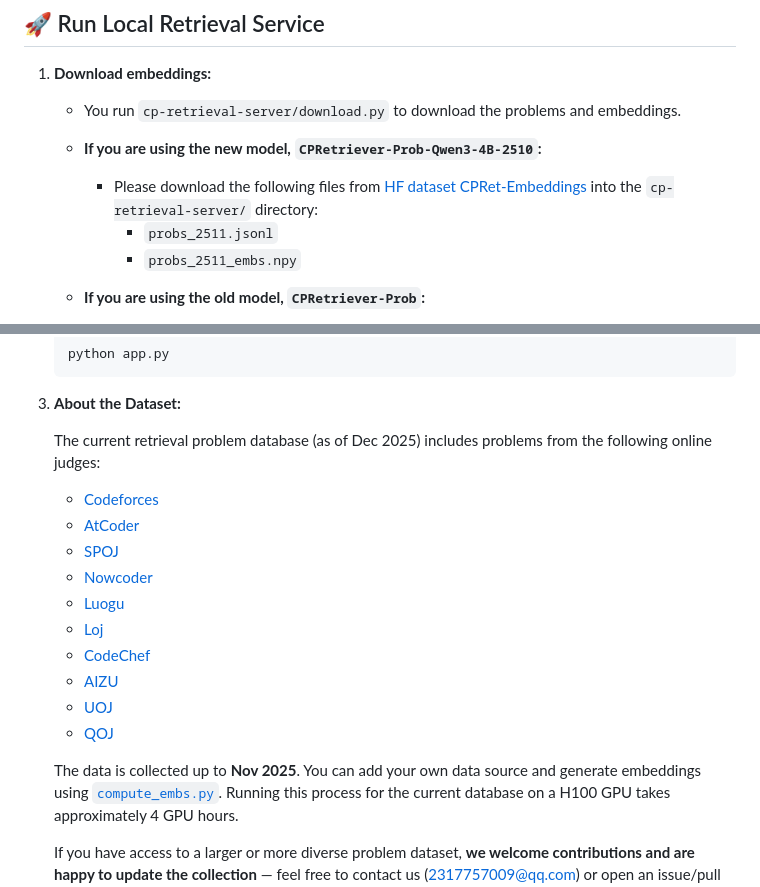
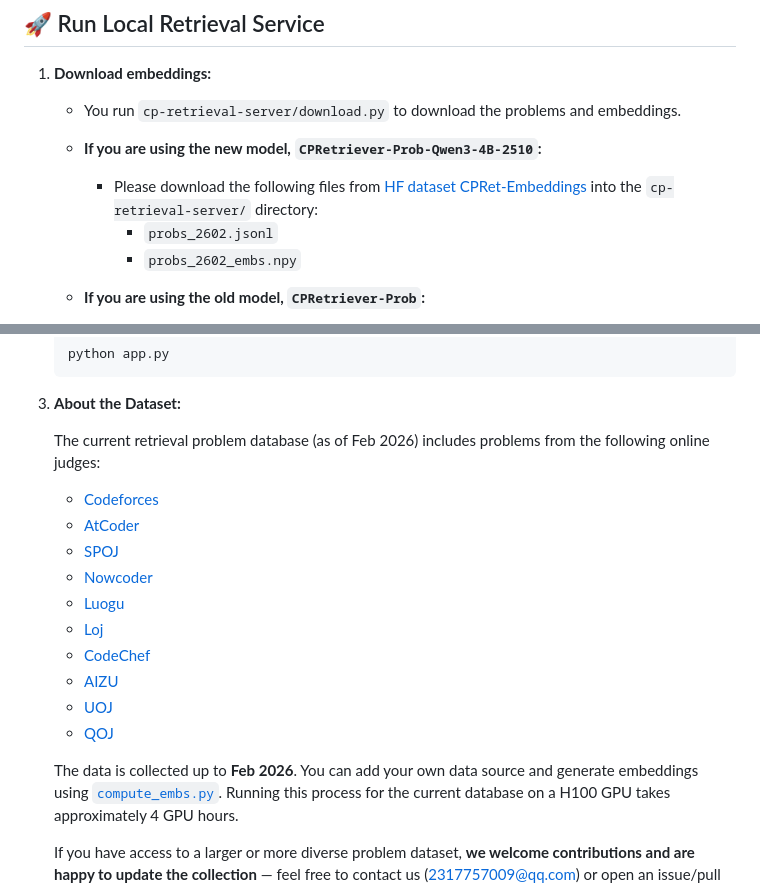
Before and after one commit to coldchair/CPRet, a Markdown page: README.md, 2 parts joined by grey strips. GitHub-like rendering.

Commit message:
Update README with new dates

```diff
--- a/README.md
+++ b/README.md
@@ -108,8 +108,8 @@ export HF_ENDPOINT=https://hf-mirror.com
 
     * **If you are using the new model, `CPRetriever-Prob-Qwen3-4B-2510`:**
         * Please download the following files from [HF dataset CPRet-Embeddings](https://huggingface.co/datasets/coldchair16/CPRet-Embeddings) into the `cp-retrieval-server/` directory:
-            * `probs_2511.jsonl`
-            * `probs_2511_embs.npy`
+            * `probs_2602.jsonl`
+            * `probs_2602_embs.npy`
 
     * **If you are using the old model, `CPRetriever-Prob`:**
         * Please download the following files from [HF dataset CPRet-Embeddings](https://huggingface.co/datasets/coldchair16/CPRet-Embeddings) into the `cp-retrieval-server/` directory:
@@ -146,7 +146,7 @@ export HF_ENDPOINT=https://hf-mirror.com
 
 3. **About the Dataset:**
 
-   The current retrieval problem database (as of Dec 2025) includes problems from the following online judges:
+   The current retrieval problem database (as of Feb 2026) includes problems from the following online judges:
 
    * [Codeforces](https://codeforces.com/)
    * [AtCoder](https://atcoder.jp/)
@@ -159,7 +159,7 @@ export HF_ENDPOINT=https://hf-mirror.com
    * [UOJ](https://uoj.ac/)
    * [QOJ](https://qoj.ac/)
 
-   The data is collected up to **Nov 2025**.
+   The data is collected up to **Feb 2026**.
    You can add your own data source and generate embeddings using [`compute_embs.py`](cp-retrieval-server/compute_embs.py). Running this process for the current database on a H100 GPU takes approximately 4 GPU hours.
 
    If you have access to a larger or more diverse problem dataset, **we welcome contributions and are happy to update the collection** — feel free to contact us (2317757009@qq.com) or open an issue/pull request.
```
